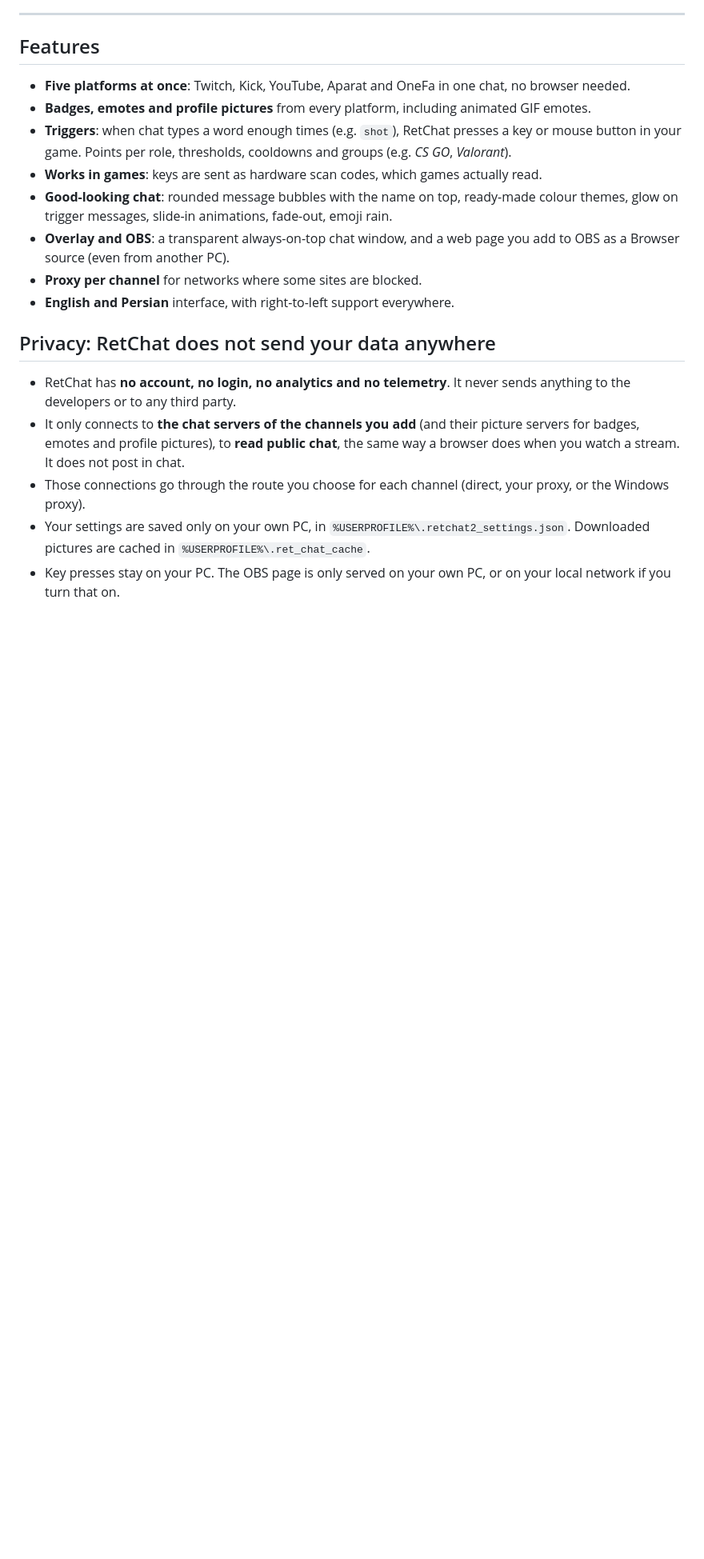
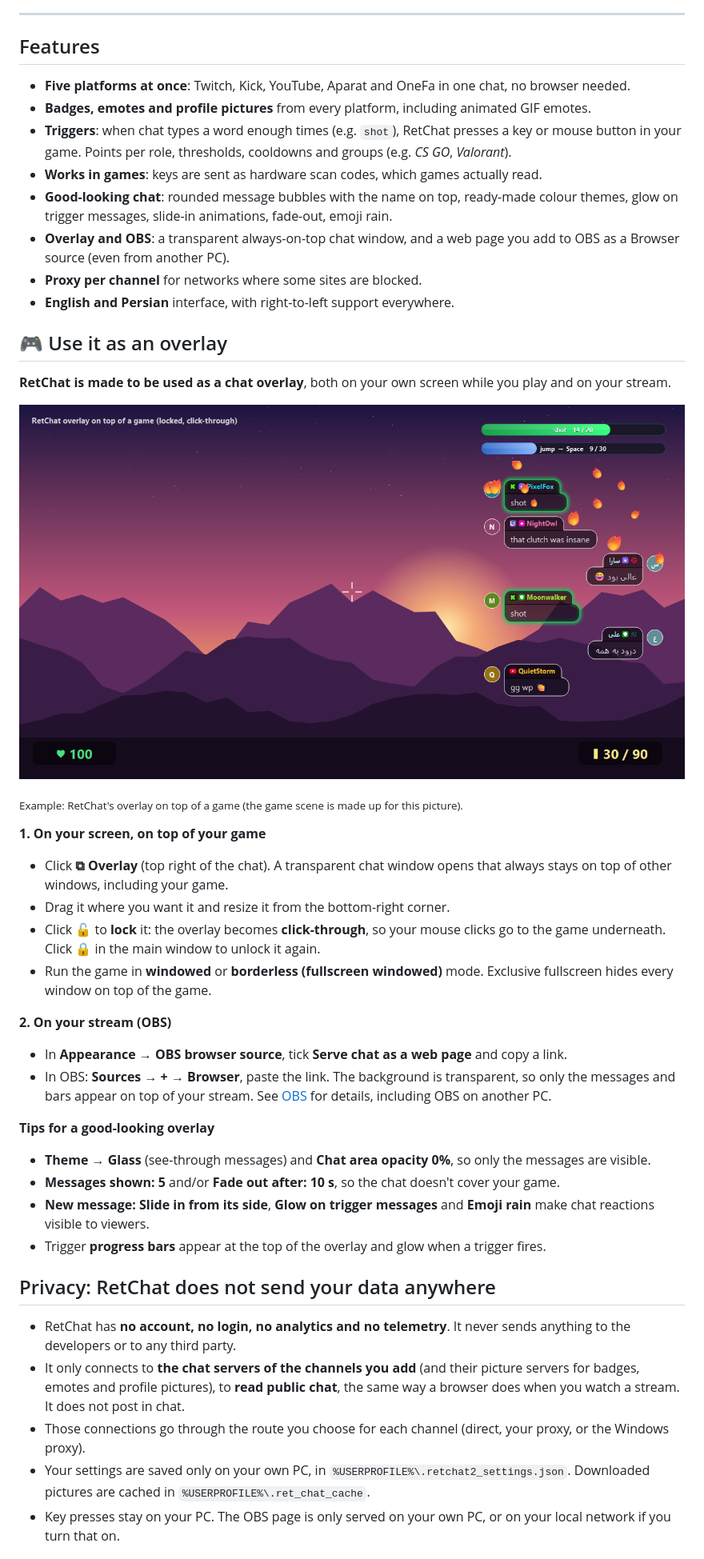
Before and after one commit to DrPlaguePutMask/RetChat, a Markdown page: README.md, the part around one of its changes. Shown at 80% size. Drawn GitHub-style; pictures changed too: docs/overlay.png (added); blank space fills up the shorter version.

```diff
--- a/README.md
+++ b/README.md
@@ -44,6 +45,31 @@ Made by **DrPlague** and **R3sTivE** · Watch R3sTivE on Kick: **[kick.com/r3sti
 - **Overlay and OBS**: a transparent always-on-top chat window, and a web page you add to OBS as a Browser source (even from another PC).
 - **Proxy per channel** for networks where some sites are blocked.
 - **English and Persian** interface, with right-to-left support everywhere.
+
+<a id="overlay"></a>
+## 🎮 Use it as an overlay
+
+**RetChat is made to be used as a chat overlay**, both on your own screen while you play and on your stream.
+
+![RetChat as an overlay on top of a game](docs/overlay.png)
+
+<sub>Example: RetChat's overlay on top of a game (the game scene is made up for this picture).</sub>
+
+**1. On your screen, on top of your game**
+- Click **⧉ Overlay** (top right of the chat). A transparent chat window opens that always stays on top of other windows, including your game.
+- Drag it where you want it and resize it from the bottom-right corner.
+- Click **🔓** to **lock** it: the overlay becomes **click-through**, so your mouse clicks go to the game underneath. Click **🔒** in the main window to unlock it again.
+- Run the game in **windowed** or **borderless (fullscreen windowed)** mode. Exclusive fullscreen hides every window on top of the game.
+
+**2. On your stream (OBS)**
+- In **Appearance → OBS browser source**, tick **Serve chat as a web page** and copy a link.
+- In OBS: **Sources → + → Browser**, paste the link. The background is transparent, so only the messages and bars appear on top of your stream. See [OBS](#obs) for details, including OBS on another PC.
+
+**Tips for a good-looking overlay**
+- **Theme → Glass** (see-through messages) and **Chat area opacity 0%**, so only the messages are visible.
+- **Messages shown: 5** and/or **Fade out after: 10 s**, so the chat doesn't cover your game.
+- **New message: Slide in from its side**, **Glow on trigger messages** and **Emoji rain** make chat reactions visible to viewers.
+- Trigger **progress bars** appear at the top of the overlay and glow when a trigger fires.
 
 <a id="privacy"></a>
 ## Privacy: RetChat does not send your data anywhere
```
Also changed, not shown: other parts of README.md (+2 -1 lines), README.fa.md (+27 -1 lines).
